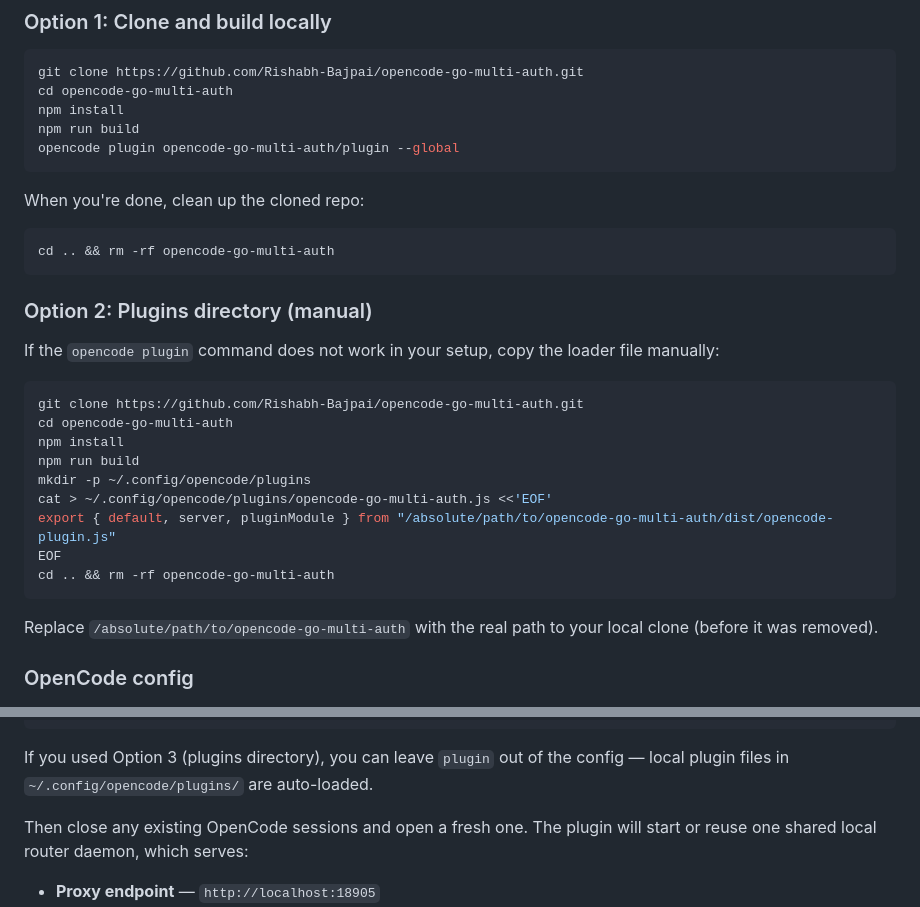
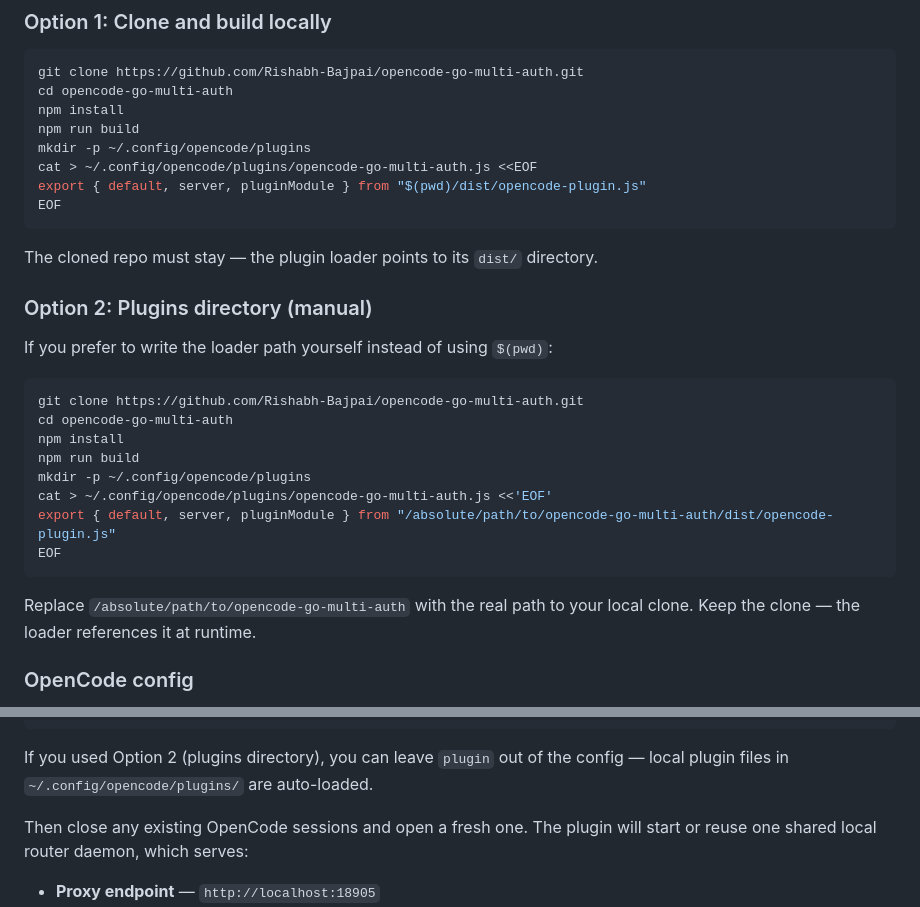
Before and after one commit to Rishabh-Bajpai/opencode-go-multi-auth, a Markdown page: README.md, 2 parts joined by grey strips. Drawn GitHub-style.

Commit message:
fix: replace opencode plugin command with manual loader in install options
opencode plugin opencode-go-multi-auth/plugin --global fails with
'unknown git error' on some systems. Manual loader in
~/.config/opencode/plugins/ is the reliable alternative. Both options
now use it — Option 1 with /home/rishabh/github_projects/opencode-go-multi-auth, Option 2 with explicit path.

````diff
--- a/README.md
+++ b/README.md
@@ -92,18 +92,17 @@ git clone https://github.com/Rishabh-Bajpai/opencode-go-multi-auth.git
 cd opencode-go-multi-auth
 npm install
 npm run build
-opencode plugin opencode-go-multi-auth/plugin --global
+mkdir -p ~/.config/opencode/plugins
+cat > ~/.config/opencode/plugins/opencode-go-multi-auth.js <<EOF
+export { default, server, pluginModule } from "$(pwd)/dist/opencode-plugin.js"
+EOF
 ```
 
-When you're done, clean up the cloned repo:
-
-```bash
-cd .. && rm -rf opencode-go-multi-auth
-```
+The cloned repo must stay — the plugin loader points to its `dist/` directory.
 
 ### Option 2: Plugins directory (manual)
 
-If the `opencode plugin` command does not work in your setup, copy the loader file manually:
+If you prefer to write the loader path yourself instead of using `$(pwd)`:
 
 ```bash
 git clone https://github.com/Rishabh-Bajpai/opencode-go-multi-auth.git
@@ -114,10 +113,9 @@ mkdir -p ~/.config/opencode/plugins
 cat > ~/.config/opencode/plugins/opencode-go-multi-auth.js <<'EOF'
 export { default, server, pluginModule } from "/absolute/path/to/opencode-go-multi-auth/dist/opencode-plugin.js"
 EOF
-cd .. && rm -rf opencode-go-multi-auth
 ```
 
-Replace `/absolute/path/to/opencode-go-multi-auth` with the real path to your local clone (before it was removed).
+Replace `/absolute/path/to/opencode-go-multi-auth` with the real path to your local clone. Keep the clone — the loader references it at runtime.
 
 ### OpenCode config
 
@@ -137,7 +135,7 @@ After installing, add the proxy as a base URL override for the built-in `opencod
 }
 ```
 
-If you used Option 3 (plugins directory), you can leave `plugin` out of the config — local plugin files in `~/.config/opencode/plugins/` are auto-loaded.
+If you used Option 2 (plugins directory), you can leave `plugin` out of the config — local plugin files in `~/.config/opencode/plugins/` are auto-loaded.
 
 Then close any existing OpenCode sessions and open a fresh one. The plugin will start or reuse one shared local router daemon, which serves:
 
````
